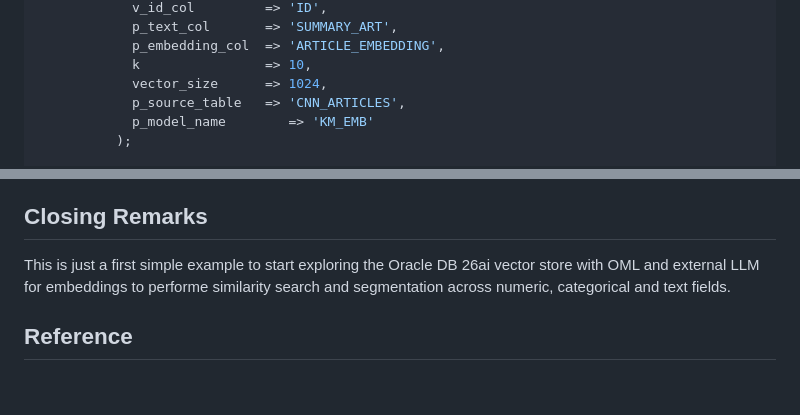
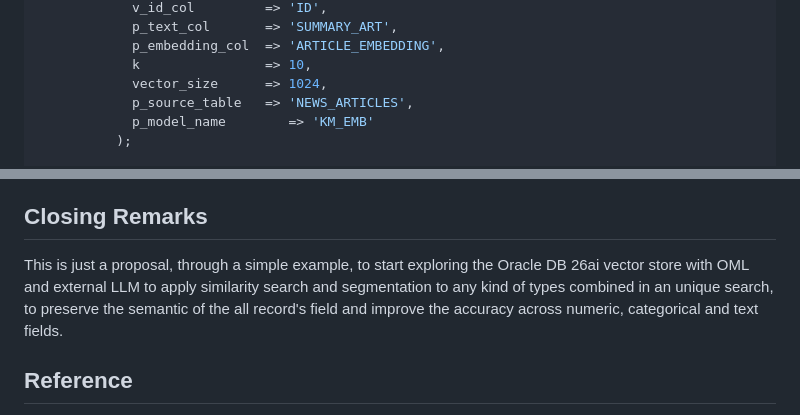
Before and after one commit to corradodebari/corradodebari.github.io, a Markdown page: mix_tab_search.md, 2 parts joined by grey strips. Rendered like a GitHub page; blank space fills up the shorter version.

```diff
--- a/mix_tab_search.md
+++ b/mix_tab_search.md
@@ -502,7 +502,7 @@ BEGIN
             p_embedding_col  => 'ARTICLE_EMBEDDING',
             k                => 10,
             vector_size      => 1024,
-            p_source_table   => 'CNN_ARTICLES',
+            p_source_table   => 'NEWS_ARTICLES',
             p_model_name        => 'KM_EMB'
           );
 
@@ -647,7 +647,7 @@ Now, the table `CNN_ARTICLES_LABEL` is ready to be used in a vectorization proce
 
 ## Closing Remarks
 
-This is just a first simple example to start exploring the Oracle DB 26ai vector store with OML and external LLM for embeddings to performe similarity search and segmentation across numeric, categorical and text fields.
+This is just a proposal, through a simple example, to start exploring the Oracle DB 26ai vector store with OML and external LLM to apply similarity search and segmentation to any kind of types combined in an unique search, to preserve the semantic of the all record's field and improve the accuracy across numeric, categorical and text fields.
 
 ## Reference
 
```
Also changed, not shown: other parts of mix_tab_search.md (+12 -12 lines).
